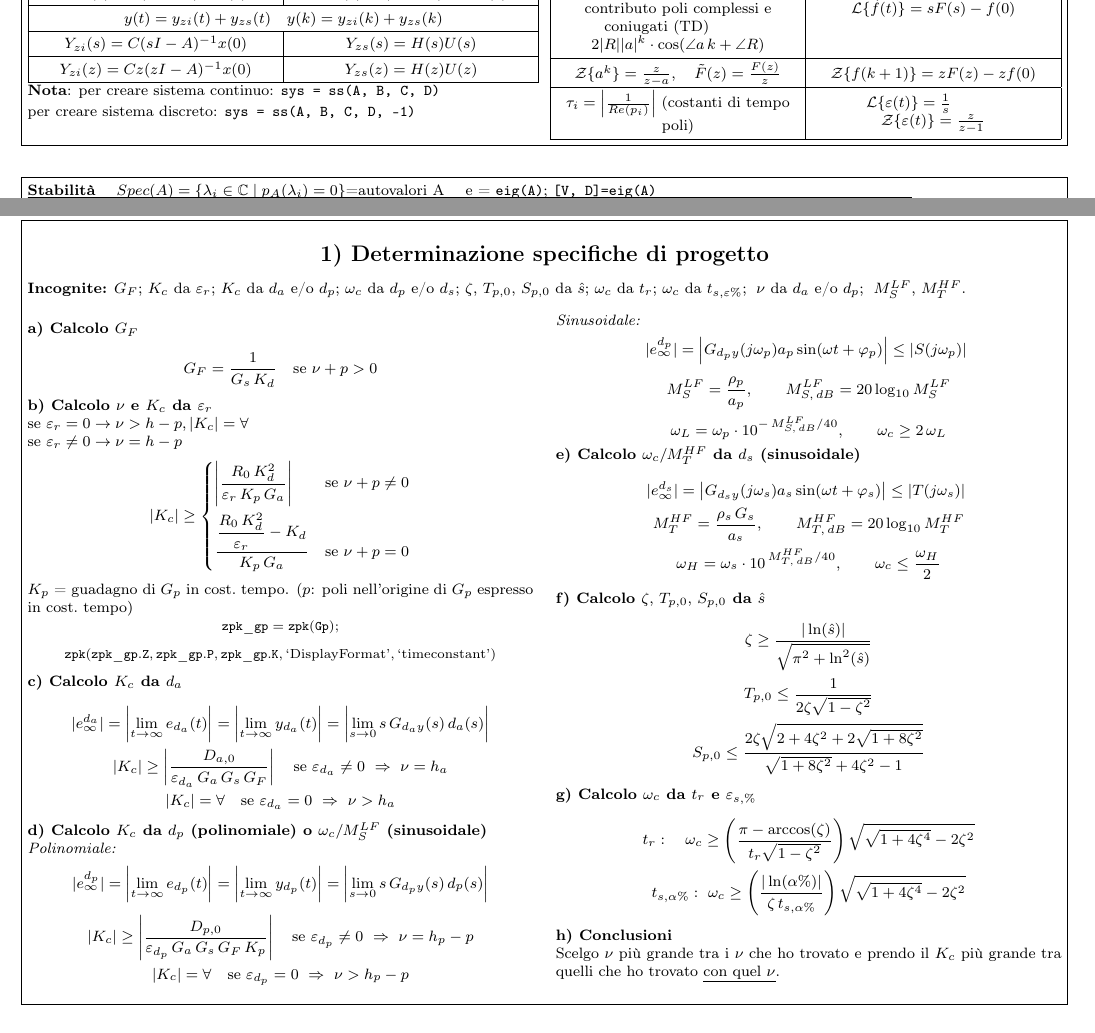
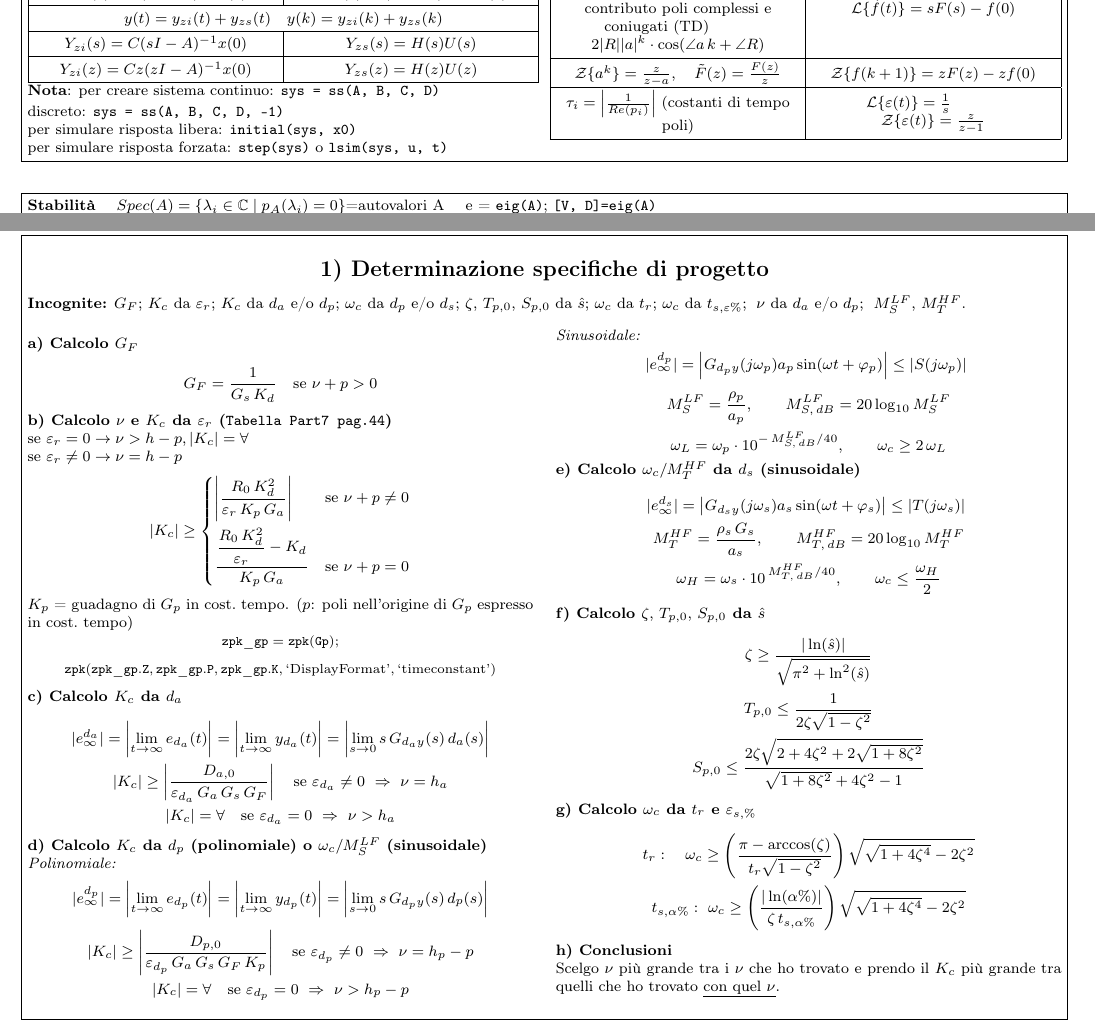
Before and after one commit to jack140704/Formulario-Controlli, a LaTeX document (formulario.tex): two parts of pages 1 and 2 of 5, joined at a grey line, cut so that both start at the same text. Compiled offline with pdfLaTeX.

Commit message:
Added some notes

```diff
--- a/formulario.tex
+++ b/formulario.tex
@@ -58,8 +58,9 @@ $Y_{zi}(z) = C z(zI - A)^{-1}x(0)$ & $Y_{zs}(z) = H(z)U(z)$ \\
 \hline
 \end{tabularx}
 \vspace{2pt}
-\textbf{Nota}: per creare sistema continuo: \texttt{sys = ss(A, B, C, D)}\\
-per creare sistema discreto: \texttt{sys = ss(A, B, C, D, -1)}
+\textbf{Nota}: per creare sistema continuo: \texttt{sys = ss(A, B, C, D)} \\ discreto: \texttt{sys = ss(A, B, C, D, -1)}\\
+per simulare risposta libera: \texttt{initial(sys, x0)}\\
+per simulare risposta forzata: \texttt{step(sys)} o \texttt{lsim(sys, u, t)}
 \end{minipage}%
 \hfill
 \begin{minipage}[t]{0.48\textwidth}
@@ -256,7 +257,7 @@ $\omega_c$ da $t_{s,\varepsilon\%}$; \;$\nu$ da $d_a$ e/o $d_p$; \;$M_S^{LF}$, $
 G_F=\frac{1}{G_s\,K_d} \quad \text{se } \nu+p>0
 \]
 
-\sub{b) Calcolo $\nu$ e $K_c$ da $\varepsilon_r$}
+\sub{b) Calcolo $\nu$ e $K_c$ da $\varepsilon_r$ (\texttt{Tabella Part7 pag.44})}
 se $\varepsilon_r=0 \rightarrow \nu>h-p, |K_c|=\forall$\\
 se $\varepsilon_r\neq 0 \rightarrow \nu = h-p$ \;\;
 \[
```
Also changed, not shown: formulario.pdf.
